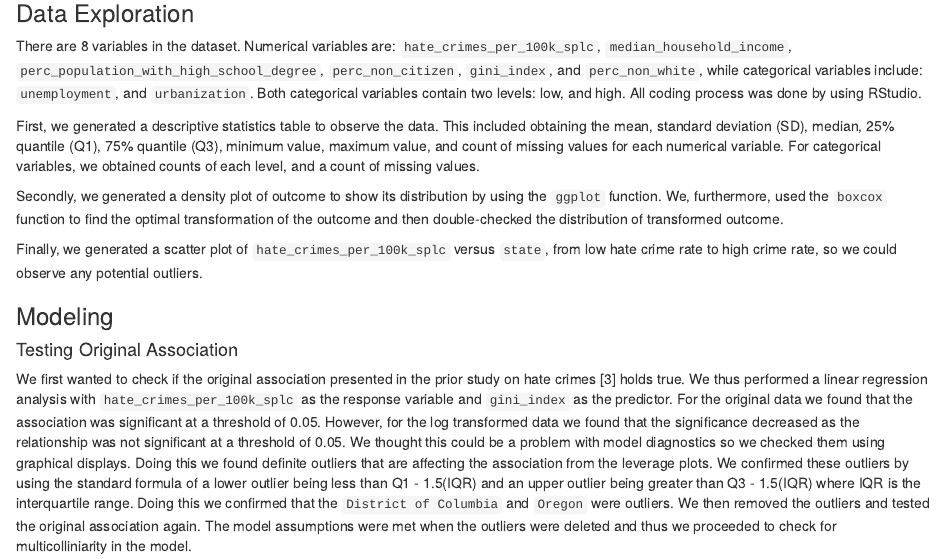
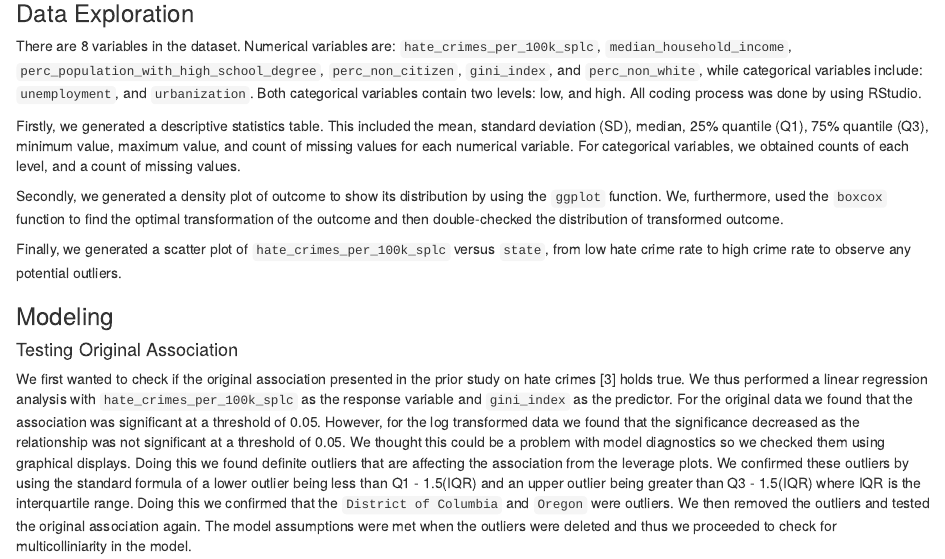
Before and after one commit to asingh100/methods_project, an R Markdown document (Report.Rmd): the page in a window 1100 px wide, from 540 px down. Rendered offline with R 4.5, knitr and Pandoc, with nearby package versions; drawn as R Markdown's standard HTML page in place of the format the file asks for; some code elsewhere in the file could not run offline.

Commit message:
clean up some description

```diff
--- a/Report.Rmd
+++ b/Report.Rmd
@@ -45,11 +45,11 @@ A previous study used data from FBI and a self-reported survey to analysis the a
 ### Data Exploration
 There are 8 variables in the dataset. Numerical variables are: `hate_crimes_per_100k_splc`, `median_household_income`, `perc_population_with_high_school_degree`, `perc_non_citizen`, `gini_index`, and `perc_non_white`, while categorical variables include: `unemployment`, and `urbanization`. Both categorical variables contain two levels: low, and high. All coding process was done by using RStudio.
 
-First, we generated a descriptive statistics table to observe the data. This included obtaining the mean, standard deviation (SD), median, 25% quantile (Q1), 75% quantile (Q3), minimum value, maximum value, and count of missing values for each numerical variable. For categorical variables, we obtained counts of each level, and a count of missing values.
+Firstly, we generated a descriptive statistics table. This included the mean, standard deviation (SD), median, 25% quantile (Q1), 75% quantile (Q3), minimum value, maximum value, and count of missing values for each numerical variable. For categorical variables, we obtained counts of each level, and a count of missing values.
 
 Secondly, we generated a density plot of outcome to show its distribution by using the `ggplot` function. We, furthermore, used the `boxcox` function to find the optimal transformation of the outcome and then double-checked the distribution of transformed outcome.
 
-Finally, we generated a scatter plot of `hate_crimes_per_100k_splc` versus `state`, from low hate crime rate to high crime rate, so we could observe any potential outliers.
+Finally, we generated a scatter plot of `hate_crimes_per_100k_splc` versus `state`, from low hate crime rate to high crime rate to observe any potential outliers.
 
 ### Modeling
 
```
